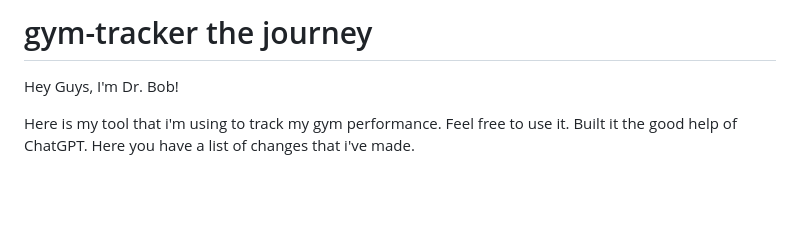
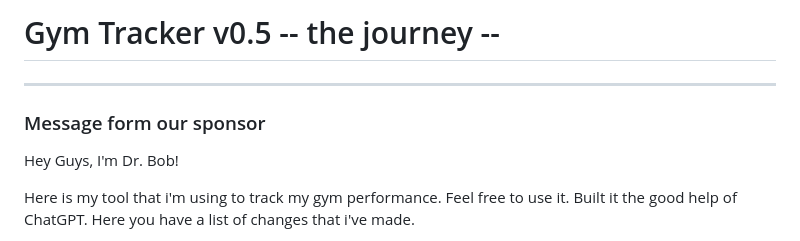
Before and after one commit to DrGranite3071/gym-tracker, a Markdown page: README.md, the part around the change. GitHub-like rendering; blank space fills up the shorter version.

```diff
--- a/README.md
+++ b/README.md
@@ -1,4 +1,8 @@
-# gym-tracker the journey
+# Gym Tracker v0.5 -- the journey --
+
+---
+
+### Message form our sponsor
 
 Hey Guys, I'm Dr. Bob!
 
```
